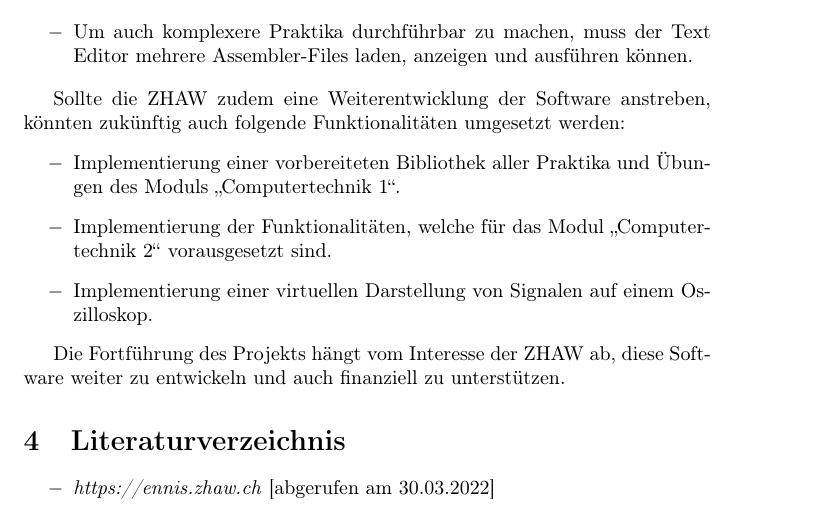
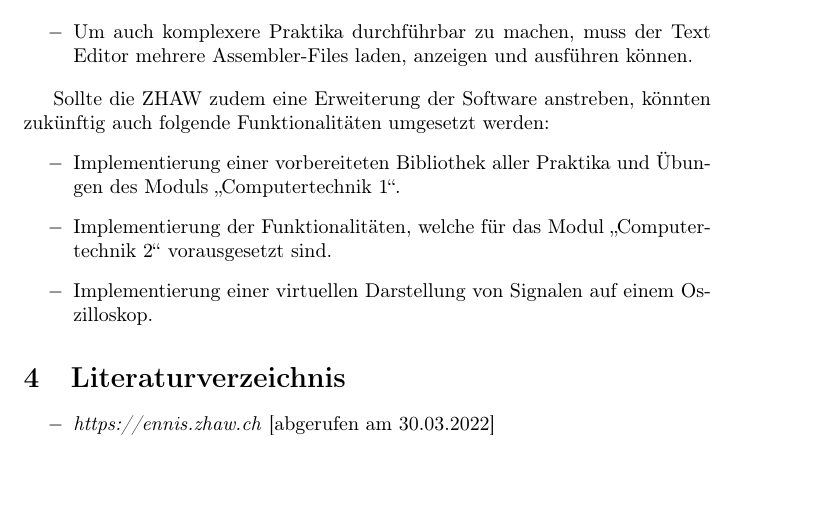
Before and after one commit to ZHAW-FS22-PM4/Virtual-CT-Board, a LaTeX document (docs/Fachartikel/Fachartikel.tex): part of page 9 of 9, cut so that both start at the same text, the shorter picture padded with empty space. Compiled offline with pdfLaTeX.

Commit message:
more corrections

```diff
--- a/docs/Fachartikel/Fachartikel.tex
+++ b/docs/Fachartikel/Fachartikel.tex
@@ -162,14 +162,12 @@ Die aktuelle Version der Software ermöglicht es, einige der Praktika des CT1-Mo
 \end{itemize}
 
 
-Sollte die ZHAW zudem eine Weiterentwicklung der Software anstreben, könnten zukünftig auch folgende Funktionalitäten umgesetzt werden:
+Sollte die ZHAW zudem eine Erweiterung der Software anstreben, könnten zukünftig auch folgende Funktionalitäten umgesetzt werden:
 \begin{itemize}
 \item[$-$] Implementierung einer vorbereiteten Bibliothek aller Praktika und Übungen des Moduls \glqq Computertechnik 1\grqq.
 \item[$-$] Implementierung der Funktionalitäten, welche für das Modul \glqq Computertechnik 2\grqq{} vorausgesetzt sind.
 \item[$-$] Implementierung einer virtuellen Darstellung von Signalen auf einem Oszilloskop.
 \end{itemize}
-
-Die Fortführung des Projekts hängt vom Interesse der ZHAW ab, diese Software weiter zu entwickeln und auch finanziell zu unterstützen.
 
 \section{Literaturverzeichnis}
 
```
